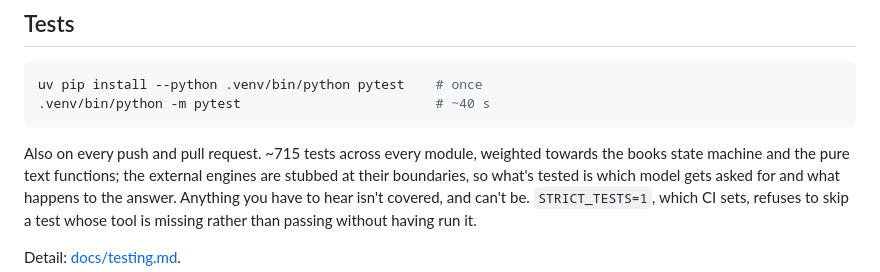
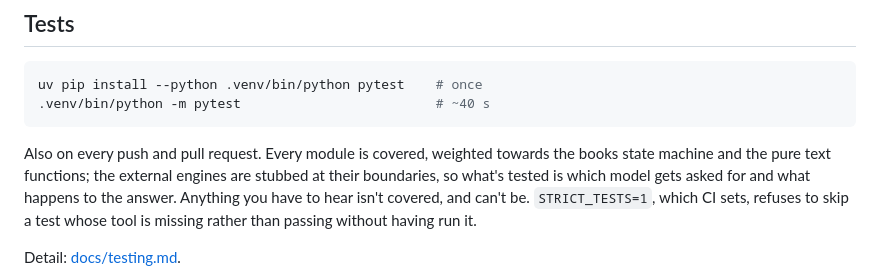
Before and after one commit to pieterdol/speech-webui, a Markdown page: README.md, the part around the change. GitHub-like rendering.

````diff
--- a/README.md
+++ b/README.md
@@ -273,7 +273,7 @@ uv pip install --python .venv/bin/python pytest    # once
 .venv/bin/python -m pytest                         # ~40 s
 ```
 
-Also on every push and pull request. ~715 tests across every module, weighted towards the books state
+Also on every push and pull request. Every module is covered, weighted towards the books state
 machine and the pure text functions; the external engines are stubbed at their boundaries, so what's
 tested is which model gets asked for and what happens to the answer. Anything you have to hear isn't
 covered, and can't be. `STRICT_TESTS=1`, which CI sets, refuses to skip a test whose tool is missing
````
Also changed, not shown: docs/testing.md (+1 -1 lines).
